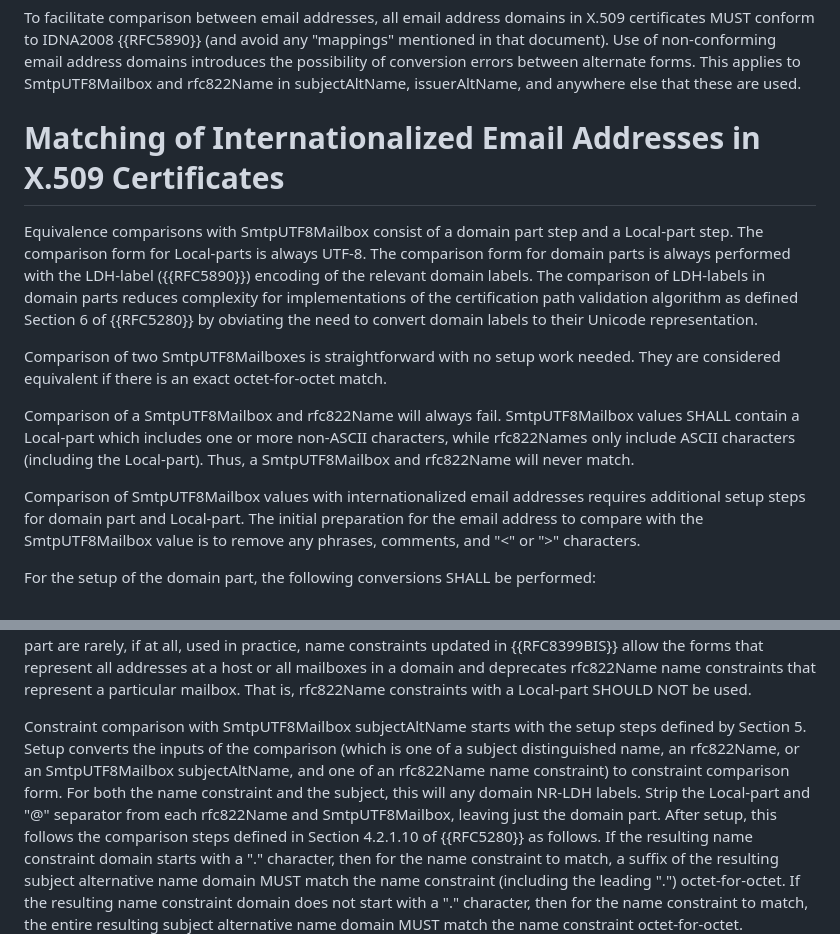
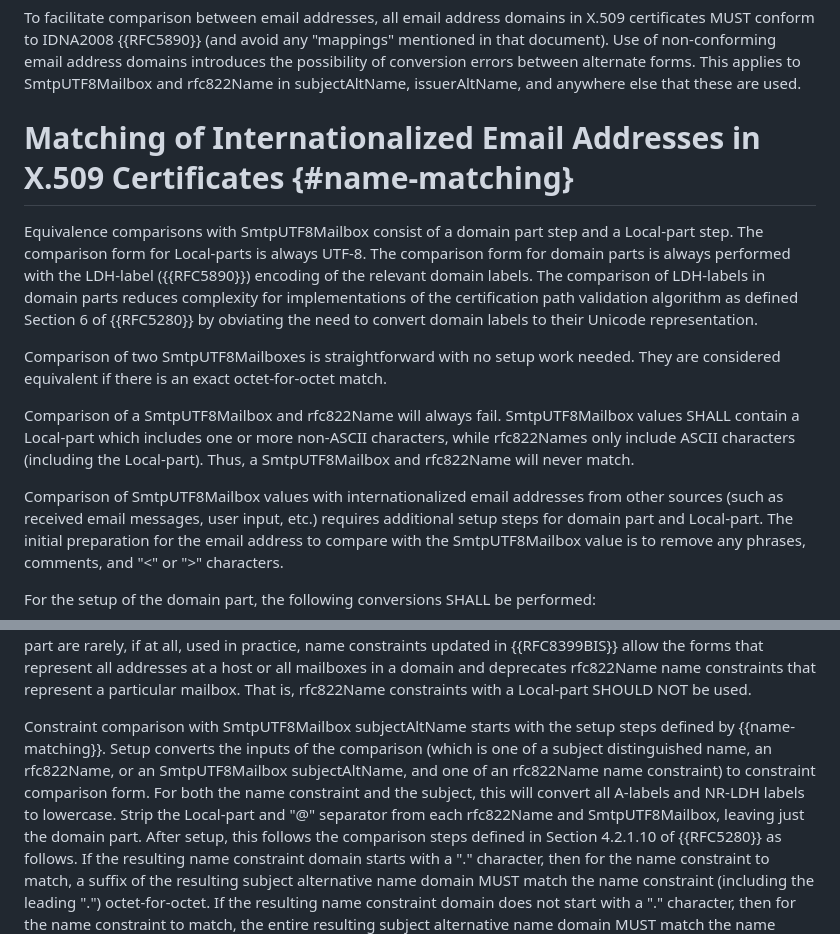
Before and after one commit to CBonnell/draft-lamps-rfc8398-bis, a Markdown page: draft-bonnell-lamps-rfc8398bis.md, 2 parts joined by grey strips. GitHub-like rendering.

Commit message:
Wei suggestions

```diff
--- a/draft-bonnell-lamps-rfc8398bis.md
+++ b/draft-bonnell-lamps-rfc8398bis.md
@@ -204,7 +204,7 @@ conversion errors between alternate forms.  This applies to
 SmtpUTF8Mailbox and rfc822Name in subjectAltName, issuerAltName, and
 anywhere else that these are used.
 
-# Matching of Internationalized Email Addresses in X.509 Certificates
+# Matching of Internationalized Email Addresses in X.509 Certificates {#name-matching}
 
 Equivalence comparisons with SmtpUTF8Mailbox consist of
 a domain part step and a Local-part step.  The comparison form for
@@ -226,7 +226,8 @@ include ASCII characters (including the Local-part). Thus, a
 SmtpUTF8Mailbox and rfc822Name will never match.
 
 Comparison of SmtpUTF8Mailbox values with internationalized email
-addresses requires additional setup steps for domain part and
+addresses from other sources (such as received email messages, user
+input, etc.) requires additional setup steps for domain part and
 Local-part. The initial preparation for the email address to compare
 with the SmtpUTF8Mailbox value is to remove any phrases, comments, and
 "<" or ">" characters.
@@ -291,12 +292,12 @@ that represent a particular mailbox.  That is, rfc822Name constraints
 with a Local-part SHOULD NOT be used.
 
 Constraint comparison with SmtpUTF8Mailbox subjectAltName starts with
-the setup steps defined by Section 5.  Setup converts the inputs of
+the setup steps defined by {{name-matching}}.  Setup converts the inputs of
 the comparison (which is one of a subject distinguished name, an
 rfc822Name, or an SmtpUTF8Mailbox subjectAltName, and one of an
 rfc822Name name constraint) to constraint comparison form. For both the
-name constraint and the subject, this will
- any domain NR-LDH labels.  Strip the Local-part and "@"
+name constraint and the subject, this will convert all A-labels and
+NR-LDH labels to lowercase. Strip the Local-part and "@"
 separator from each rfc822Name and SmtpUTF8Mailbox, leaving just the
 domain part.  After setup, this follows the comparison steps defined
 in Section 4.2.1.10 of {{RFC5280}} as follows.  If the resulting name
```
